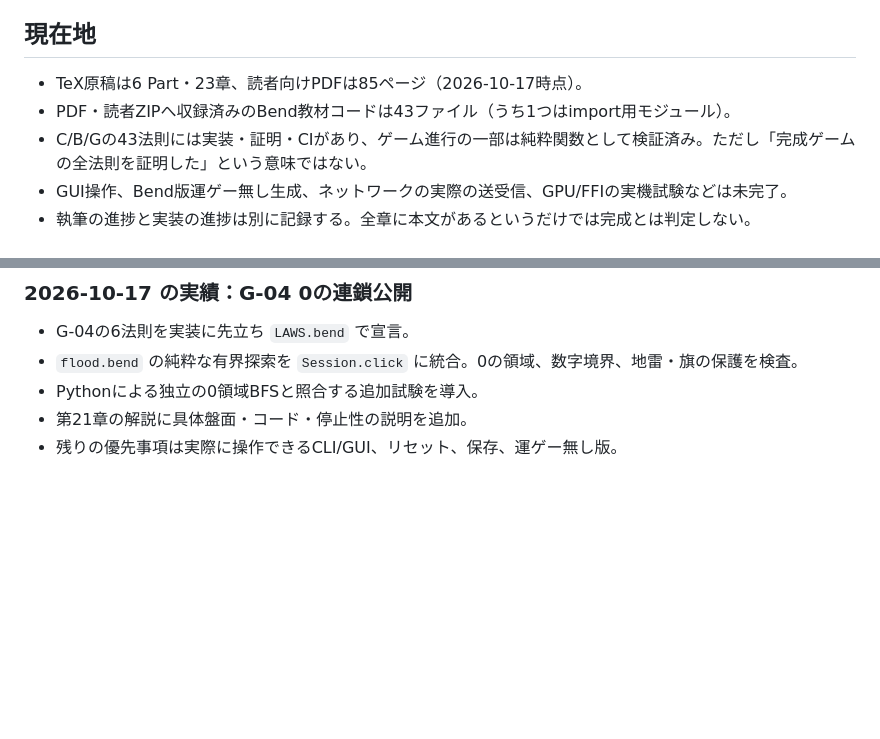
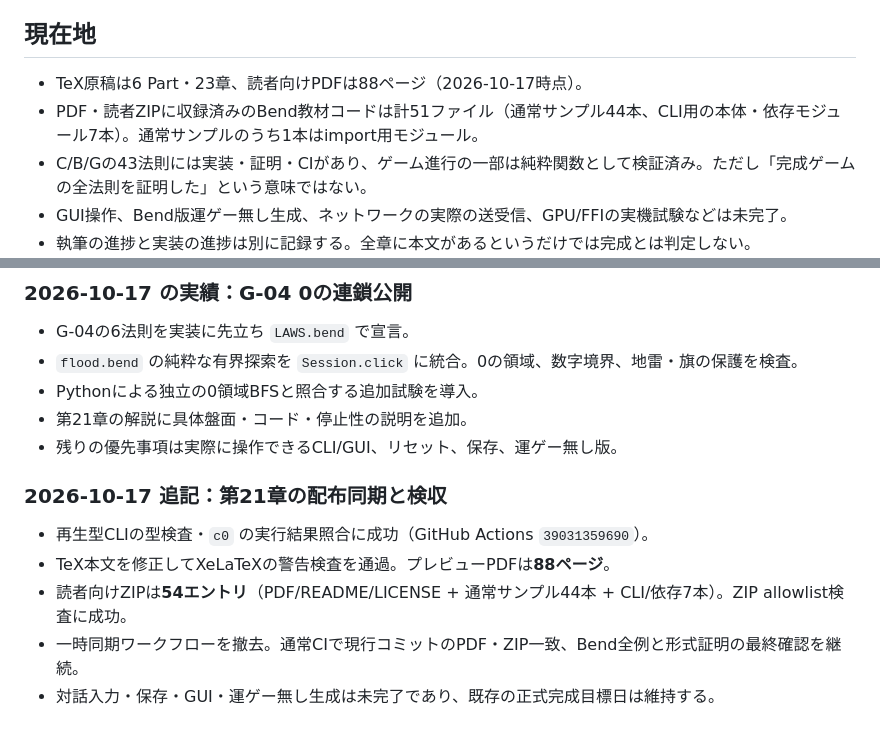
Before and after one commit to Nasu726/bend2-intro-with-life, a Markdown page: intermediate/COMPLETION_PLAN.md, 2 parts joined by grey strips. GitHub-like rendering; blank space fills up the shorter version.

Commit message:
docs(intermediate): update 88-page chapter 21 milestone and December completion plan

```diff
--- a/intermediate/COMPLETION_PLAN.md
+++ b/intermediate/COMPLETION_PLAN.md
@@ -4,8 +4,8 @@
 
 ## 現在地
 
-- TeX原稿は6 Part・23章、読者向けPDFは85ページ（2026-10-17時点）。
-- PDF・読者ZIPへ収録済みのBend教材コードは43ファイル（うち1つはimport用モジュール）。
+- TeX原稿は6 Part・23章、読者向けPDFは88ページ（2026-10-17時点）。
+- PDF・読者ZIPに収録済みのBend教材コードは計51ファイル（通常サンプル44本、CLI用の本体・依存モジュール7本）。通常サンプルのうち1本はimport用モジュール。
 - C/B/Gの43法則には実装・証明・CIがあり、ゲーム進行の一部は純粋関数として検証済み。ただし「完成ゲームの全法則を証明した」という意味ではない。
 - GUI操作、Bend版運ゲー無し生成、ネットワークの実際の送受信、GPU/FFIの実機試験などは未完了。
 - 執筆の進捗と実装の進捗は別に記録する。全章に本文があるというだけでは完成とは判定しない。
@@ -87,3 +87,11 @@
 - Pythonによる独立の0領域BFSと照合する追加試験を導入。
 - 第21章の解説に具体盤面・コード・停止性の説明を追加。
 - 残りの優先事項は実際に操作できるCLI/GUI、リセット、保存、運ゲー無し版。
+
+### 2026-10-17 追記：第21章の配布同期と検収
+
+- 再生型CLIの型検査・`c0` の実行結果照合に成功（GitHub Actions `39031359690`）。
+- TeX本文を修正してXeLaTeXの警告検査を通過。プレビューPDFは**88ページ**。
+- 読者向けZIPは**54エントリ**（PDF/README/LICENSE + 通常サンプル44本 + CLI/依存7本）。ZIP allowlist検査に成功。
+- 一時同期ワークフローを撤去。通常CIで現行コミットのPDF・ZIP一致、Bend全例と形式証明の最終確認を継続。
+- 対話入力・保存・GUI・運ゲー無し生成は未完了であり、既存の正式完成目標日は維持する。
```
